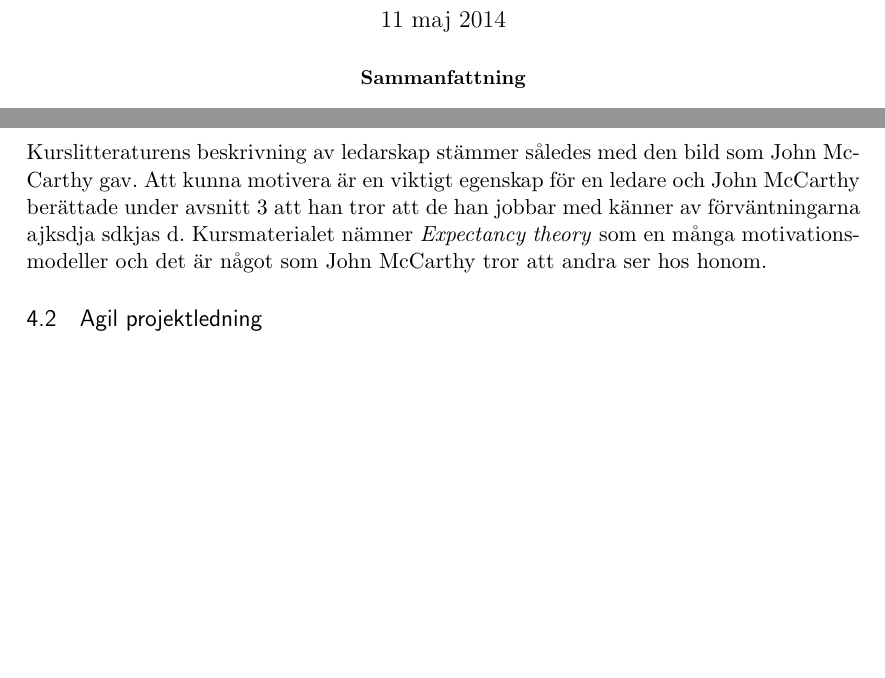
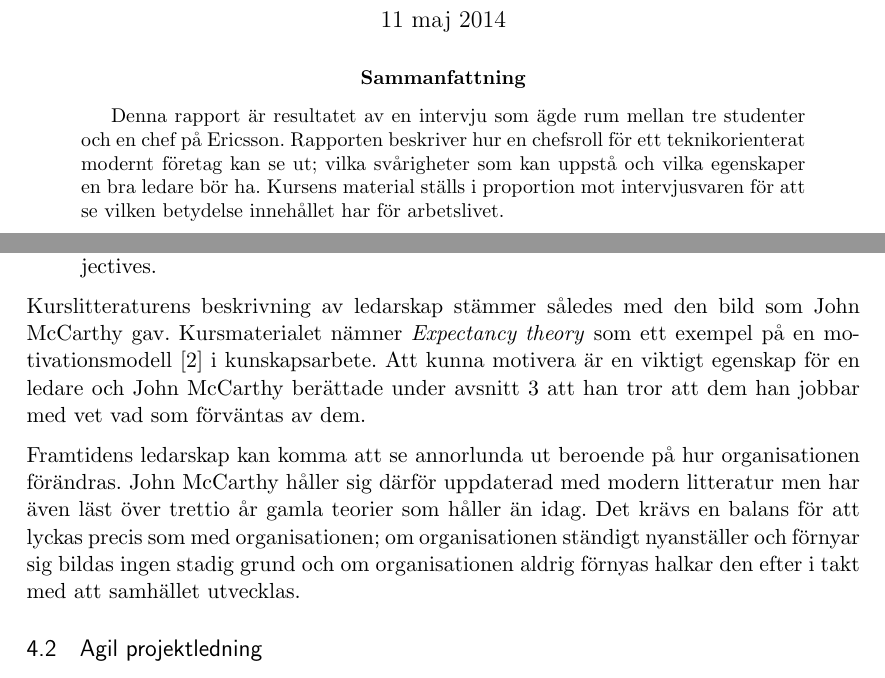
Before and after one commit to nordberg/Chefsintervju, a LaTeX paper (report.tex, which reads abstract.tex, diskussion.tex): two parts of pages 1 and 6 of 7, joined at a grey line, cut so that both start at the same text, the shorter picture padded with empty space. Compiled offline with pdfLaTeX.

Commit message:
abstract + DISK

```diff
--- a/abstract.tex
+++ b/abstract.tex
@@ -1 +1,3 @@
 %% ABSTRACT
+
+Denna rapport är resultatet av en intervju som ägde rum mellan tre studenter och en chef på Ericsson. Rapporten beskriver hur en chefsroll för ett teknikorienterat modernt företag kan se ut; vilka svårigheter som kan uppstå och vilka egenskaper en bra ledare bör ha. Kursens material ställs i proportion mot intervjusvaren för att se vilken betydelse innehållet har för arbetslivet.
--- a/diskussion.tex
+++ b/diskussion.tex
@@ -10,7 +12,9 @@ done effectively, and the process of facilitating individual and
 collective efforts to accomplich the shared objectives.
 \end{quote}
 
-Kurslitteraturens beskrivning av ledarskap stämmer således med den bild som John McCarthy gav. Att kunna motivera är en viktigt egenskap för en ledare och John McCarthy berättade under avsnitt \ref{sec:intervju} att han tror att de han jobbar med känner av förväntningarna ajksdja sdkjas d. Kursmaterialet nämner \textit{Expectancy theory} som en många motivationsmodeller och det är något som John McCarthy tror att andra ser hos honom.
+Kurslitteraturens beskrivning av ledarskap stämmer således med den bild som John McCarthy gav. Kursmaterialet nämner \textit{Expectancy theory} som ett exempel på en motivationsmodell~\cite{motivation} i kunskapsarbete. Att kunna motivera är en viktigt egenskap för en ledare och John McCarthy berättade under avsnitt \ref{sec:intervju} att han tror att dem han jobbar med vet vad som förväntas av dem.
+
+Framtidens ledarskap kan komma att se annorlunda ut beroende på hur organisationen förändras. John McCarthy håller sig därför uppdaterad med modern litteratur men har även läst över trettio år gamla teorier som håller än idag. Det krävs en balans för att lyckas precis som med organisationen; om organisationen ständigt nyanställer och förnyar sig bildas ingen stadig grund och om organisationen aldrig förnyas halkar den efter i takt med att samhället utvecklas.
 
 \subsection{Agil projektledning}
 Ett agilt arbetssätt som utgår ifrån det agila manifestet som omnämns i kursmaterialet~\citep{projekt} är något som John McCarthy och resten av Ericsson strävar efter. John McCarrthy berättar under avsnitt \ref{sec:bakgrund} om den kulturförändring som pågår och svårigheterna som uppstår. Med den något omoderna pyramidstrukturen är arbetsdelegationen enkel när instruktionerna uppifrån är tydliga. Nackdelen är att alla (generaliserat) vänder sig uppåt med frågor vilket skapar en flaskhals i systemet när oväntade komplikationer uppstår. Med en agil projektledning är det viktigt att målen är tydliga eftersom att hierarkin plattas ut och medarbetarna interagerar med varandra för att lösa problemen istället för att vända sig uppåt. Det är alltså ledningen som definierar målen men det är upp till folket att bestämma riktningen.
```
Also changed, not shown: diskussion.tex (2 more changed lines).
